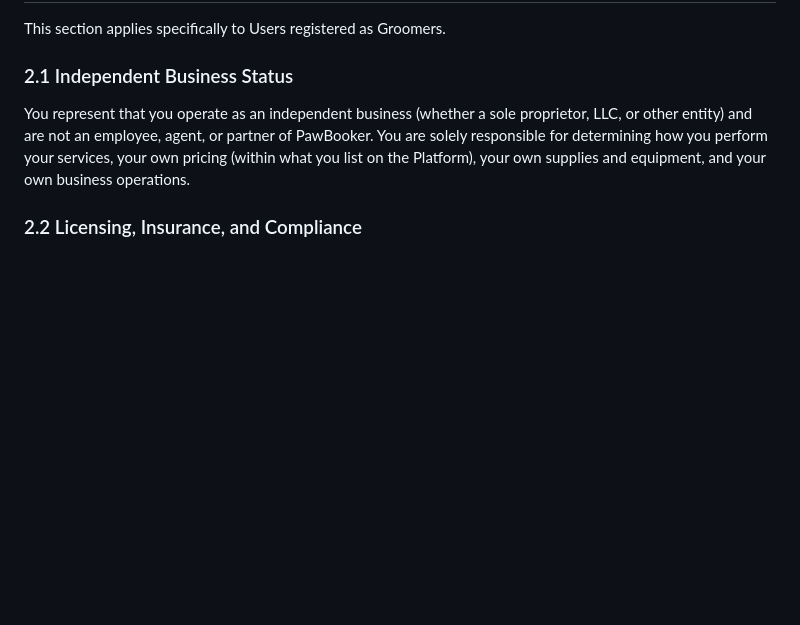
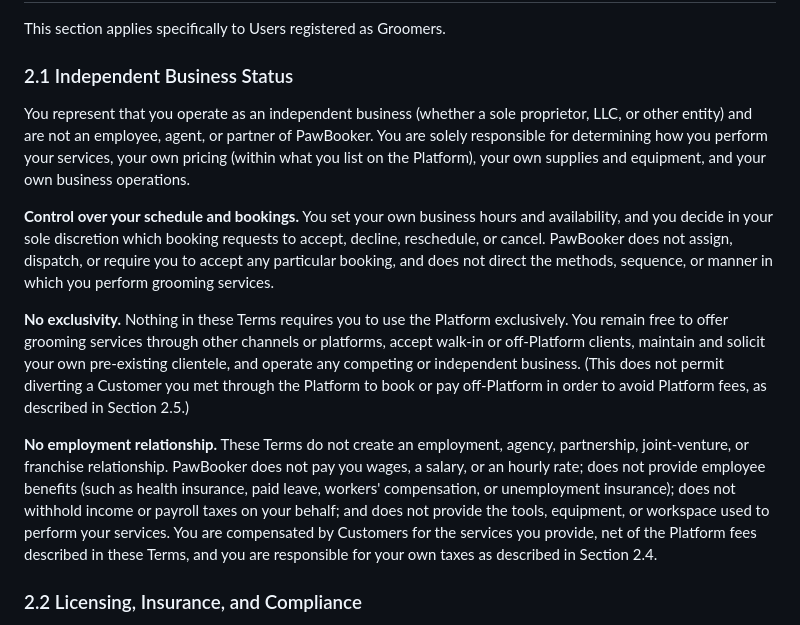
Before and after one commit to pherman777/PawBooker, a Markdown page: legal/terms-of-service-draft.md, the part around the change. Rendered like a GitHub page; blank space fills up the shorter version.

```diff
--- a/legal/terms-of-service-draft.md
+++ b/legal/terms-of-service-draft.md
@@ -33,6 +33,12 @@ This section applies specifically to Users registered as Groomers.
 
 ### 2.1 Independent Business Status
 You represent that you operate as an independent business (whether a sole proprietor, LLC, or other entity) and are not an employee, agent, or partner of PawBooker. You are solely responsible for determining how you perform your services, your own pricing (within what you list on the Platform), your own supplies and equipment, and your own business operations.
+
+**Control over your schedule and bookings.** You set your own business hours and availability, and you decide in your sole discretion which booking requests to accept, decline, reschedule, or cancel. PawBooker does not assign, dispatch, or require you to accept any particular booking, and does not direct the methods, sequence, or manner in which you perform grooming services.
+
+**No exclusivity.** Nothing in these Terms requires you to use the Platform exclusively. You remain free to offer grooming services through other channels or platforms, accept walk-in or off-Platform clients, maintain and solicit your own pre-existing clientele, and operate any competing or independent business. (This does not permit diverting a Customer you met through the Platform to book or pay off-Platform in order to avoid Platform fees, as described in Section 2.5.)
+
+**No employment relationship.** These Terms do not create an employment, agency, partnership, joint-venture, or franchise relationship. PawBooker does not pay you wages, a salary, or an hourly rate; does not provide employee benefits (such as health insurance, paid leave, workers' compensation, or unemployment insurance); does not withhold income or payroll taxes on your behalf; and does not provide the tools, equipment, or workspace used to perform your services. You are compensated by Customers for the services you provide, net of the Platform fees described in these Terms, and you are responsible for your own taxes as described in Section 2.4.
 
 ### 2.2 Licensing, Insurance, and Compliance
 You are solely responsible for obtaining and maintaining any business license, permit, certification, or insurance required by your local, state, or federal law to lawfully operate a pet grooming business. PawBooker does not verify licensing or insurance and makes no representation that any Groomer is licensed, certified, or insured.
```
Also changed, not shown: legal/facilitator-classification-brief.md (added, +82 -0 lines).
